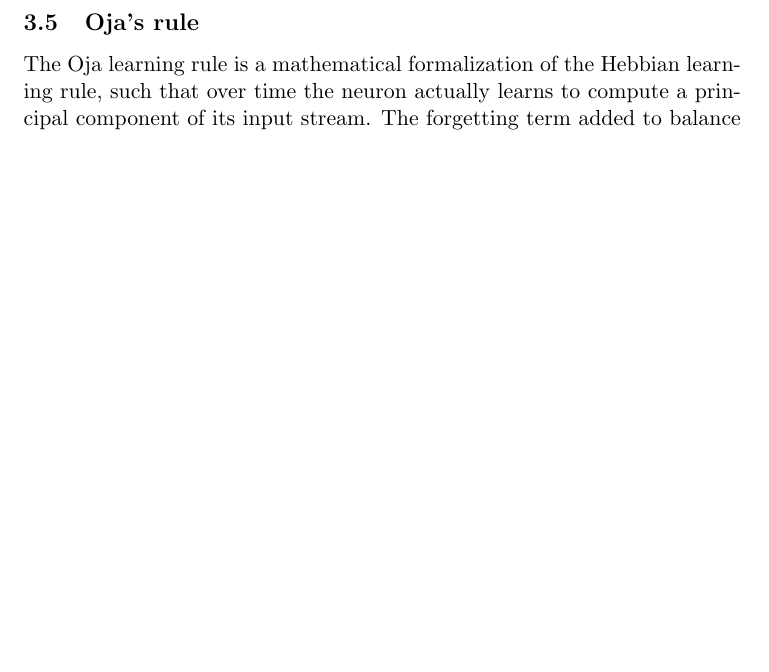
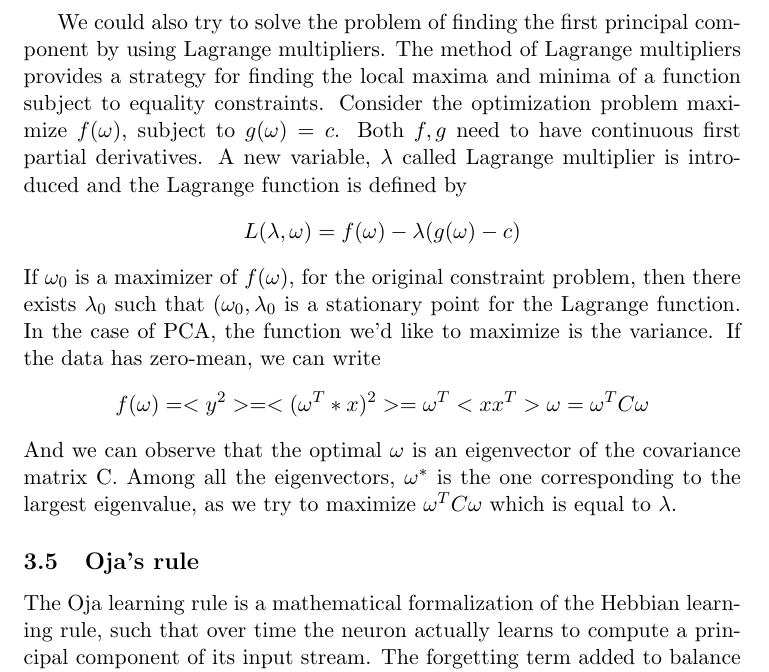
Before and after one commit to f4bD3v/urlnn-notes, a LaTeX document (tex/summary.tex): part of page 11 of 40, cut at the place of the change, the shorter picture padded with empty space. Compiled offline with pdfLaTeX.

Commit message:
PCA and Lagrange multiplier

```diff
--- a/tex/summary.tex
+++ b/tex/summary.tex
@@ -204,6 +203,16 @@ And since $\vec{w}$ is normalized, we have
 Hence:
 \[ V = \sum \alpha_k^2\vec{e}_k^T C^0 \vec{e}_k = \sum \alpha_k^2\lambda_k\]
 We can easily see that since $\lambda_1$ is the largest eigenvalue, the largest variance will be achieved when $\vec{w} = \vec{e}_1$ (because of the normalization). This proves the theorem.
+
+We could also try to solve the problem of finding the first principal component by using Lagrange multipliers. The method of Lagrange multipliers provides a strategy for finding the local maxima and minima of a function subject to equality constraints. Consider the optimization problem maximize $f(\omega)$, subject to $g(\omega) = c$. Both $f,g$ need to have continuous first partial derivatives. A new variable, $\lambda$ called Lagrange multiplier is introduced and the Lagrange function is defined by
+\[
+	L(\lambda, \omega) = f(\omega) - \lambda(g(\omega) - c)
+\]
+If $\omega_0$ is a maximizer of $f(\omega)$, for the original constraint problem, then there exists $\lambda_0$ such that $(\omega_0, \lambda_0$ is a stationary point for the Lagrange function. In the case of PCA, the function we'd like to maximize is the variance. If the data has zero-mean, we can write
+\[
+	f(\omega) = < y^2 > = < (\omega^T * x)^2 > = \omega^T <x x^T> \omega = \omega^T C \omega
+\]
+And we can observe that the optimal $\omega$ is an eigenvector of the covariance matrix C. Among all the eigenvectors, $\omega^*$ is the one corresponding to the largest eigenvalue, as we try to maximize $\omega^T C \omega$ which is equal to $\lambda$.
 
 \subsection{Oja's rule}
 The Oja learning rule is a mathematical formalization of the Hebbian learning rule, such that over time the neuron actually learns to compute a principal component of its input stream. The forgetting term added to balance the growth of the weights this time is not only proportional to the value of the weight, but also to the square of the output of the neuron $v_i$.
```
Also changed, not shown: tex/summary.tex (1 more changed lines).
